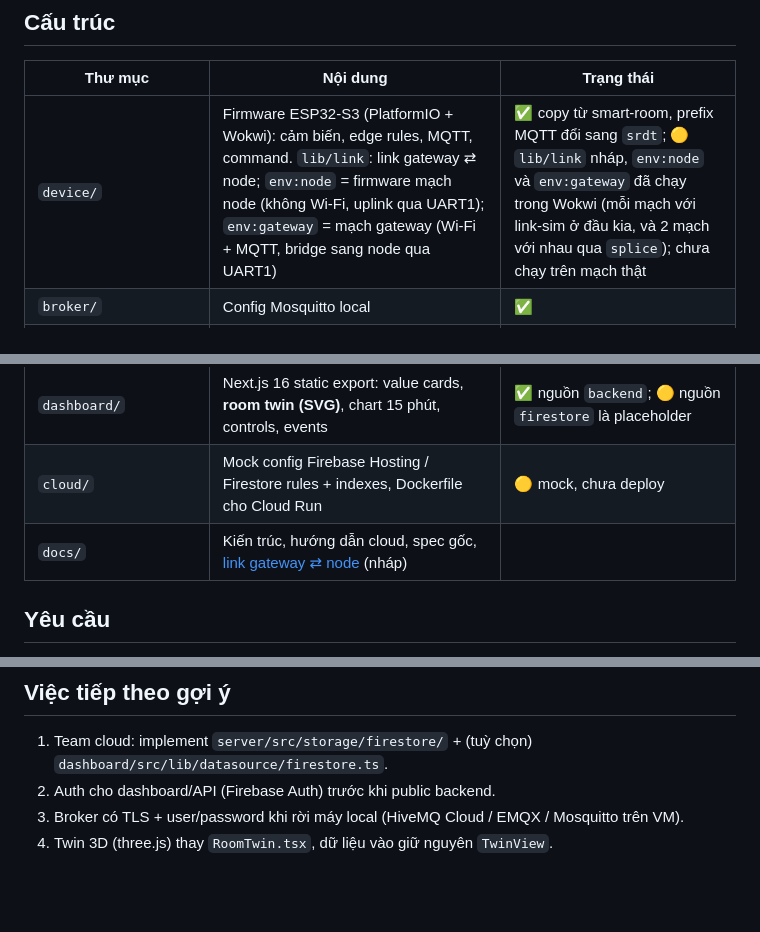
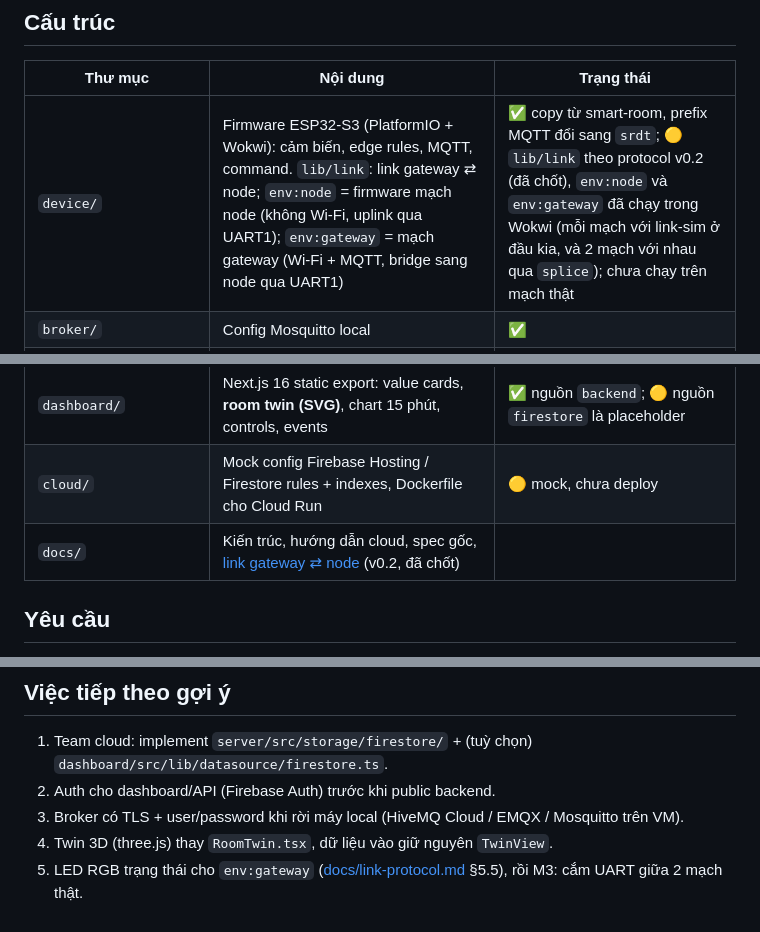
Before and after one commit to khacbac/smart-room-digital-twin, a Markdown page: README.md, 3 parts joined by grey strips. GitHub-like rendering; blank space fills up the shorter version.

Commit message:
Settle link protocol v0.2 at M0: drop M2, gateway gets an RGB status LED

```diff
--- a/README.md
+++ b/README.md
@@ -23,7 +23,7 @@ Chi tiết luồng: [`docs/architecture.md`](docs/architecture.md).
 
 | Thư mục | Nội dung | Trạng thái |
 |---|---|---|
-| `device/` | Firmware ESP32-S3 (PlatformIO + Wokwi): cảm biến, edge rules, MQTT, command. `lib/link`: link gateway ⇄ node; `env:node` = firmware mạch node (không Wi-Fi, uplink qua UART1); `env:gateway` = mạch gateway (Wi-Fi + MQTT, bridge sang node qua UART1) | ✅ copy từ smart-room, prefix MQTT đổi sang `srdt`; 🟡 `lib/link` nháp, `env:node` và `env:gateway` đã chạy trong Wokwi (mỗi mạch với link-sim ở đầu kia, và 2 mạch với nhau qua `splice`); chưa chạy trên mạch thật |
+| `device/` | Firmware ESP32-S3 (PlatformIO + Wokwi): cảm biến, edge rules, MQTT, command. `lib/link`: link gateway ⇄ node; `env:node` = firmware mạch node (không Wi-Fi, uplink qua UART1); `env:gateway` = mạch gateway (Wi-Fi + MQTT, bridge sang node qua UART1) | ✅ copy từ smart-room, prefix MQTT đổi sang `srdt`; 🟡 `lib/link` theo protocol v0.2 (đã chốt), `env:node` và `env:gateway` đã chạy trong Wokwi (mỗi mạch với link-sim ở đầu kia, và 2 mạch với nhau qua `splice`); chưa chạy trên mạch thật |
 | `broker/` | Config Mosquitto local | ✅ |
 | `packages/contracts/` | `@srdt/contracts`: Zod schema MQTT (§5) + record/stream types backend ⇄ dashboard (`twin.ts`) | ✅ 27 test |
 | `server/` | Backend: MQTT ingest, presence, command round trip (ack/timeout), REST + SSE, `scripts/fake-device.ts` | ✅ 8 test |
@@ -31,7 +31,7 @@ Chi tiết luồng: [`docs/architecture.md`](docs/architecture.md).
 | `tools/link-sim/` | Fake gateway / fake node cho phương án 2 mạch: link frame qua serial / TCP / MQTT tunnel, bridge sang broker; `splice` nối 2 mạch thật ([docs](docs/link-protocol.md#62-usb-serial-tới-pc-mỗi-người-dev-một-mình)) | 🟡 nháp, 23 test |
 | `dashboard/` | Next.js 16 static export: value cards, **room twin (SVG)**, chart 15 phút, controls, events | ✅ nguồn `backend`; 🟡 nguồn `firestore` là placeholder |
 | `cloud/` | Mock config Firebase Hosting / Firestore rules + indexes, Dockerfile cho Cloud Run | 🟡 mock, chưa deploy |
-| `docs/` | Kiến trúc, hướng dẫn cloud, spec gốc, [link gateway ⇄ node](docs/link-protocol.md) (nháp) | |
+| `docs/` | Kiến trúc, hướng dẫn cloud, spec gốc, [link gateway ⇄ node](docs/link-protocol.md) (v0.2, đã chốt) | |
 
 ## Yêu cầu
 
@@ -109,3 +109,4 @@ Lệnh từ dashboard là **manual override 120 s**; hết hạn (hoặc `CLEAR_
 2. Auth cho dashboard/API (Firebase Auth) trước khi public backend.
 3. Broker có TLS + user/password khi rời máy local (HiveMQ Cloud / EMQX / Mosquitto trên VM).
 4. Twin 3D (three.js) thay `RoomTwin.tsx`, dữ liệu vào giữ nguyên `TwinView`.
+5. LED RGB trạng thái cho `env:gateway` ([docs/link-protocol.md](docs/link-protocol.md) §5.5), rồi M3: cắm UART giữa 2 mạch thật.
```
Also changed, not shown: docs/link-protocol.md (+44 -22 lines).
